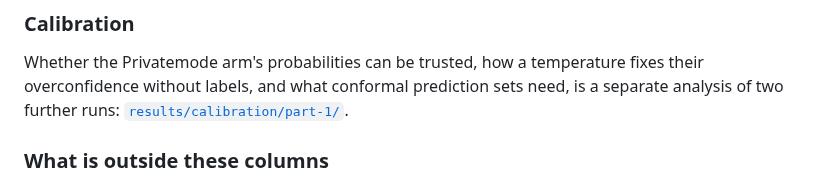
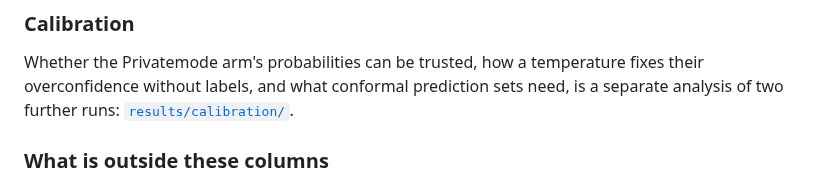
Before and after one commit to edgelesssys/privatemode-decisions-benchmark, a Markdown page: README.md, the part around the change. Rendered like a GitHub page.

```diff
--- a/README.md
+++ b/README.md
@@ -140,7 +140,7 @@ memorisation.
 Whether the Privatemode arm's probabilities can be trusted, how a
 temperature fixes their overconfidence without labels, and what conformal
 prediction sets need, is a separate analysis of two further runs:
-[`results/calibration/part-1/`](results/calibration/part-1/README.md).
+[`results/calibration/`](results/calibration/README.md).
 
 ### What is outside these columns
 
```
Also changed, not shown: results/calibration/README.md (added, +49 -0 lines), results/calibration/part-2/automation.png (added), results/calibration/part-2/fit_labels.png (added), results/calibration/part-2/guarantee.png (added), results/calibration/part-2/jev_ece.png (added), results/calibration/part-2/jev_sets.png (added), 7 other files.
